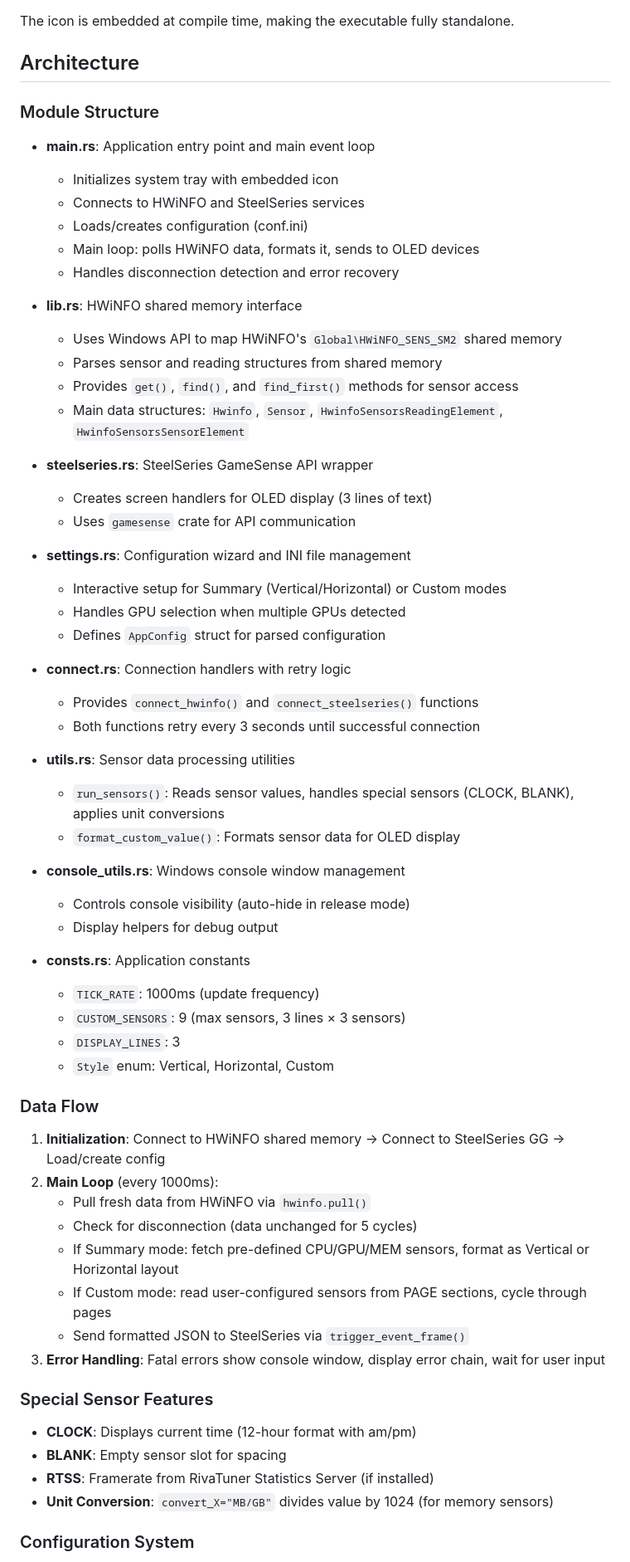
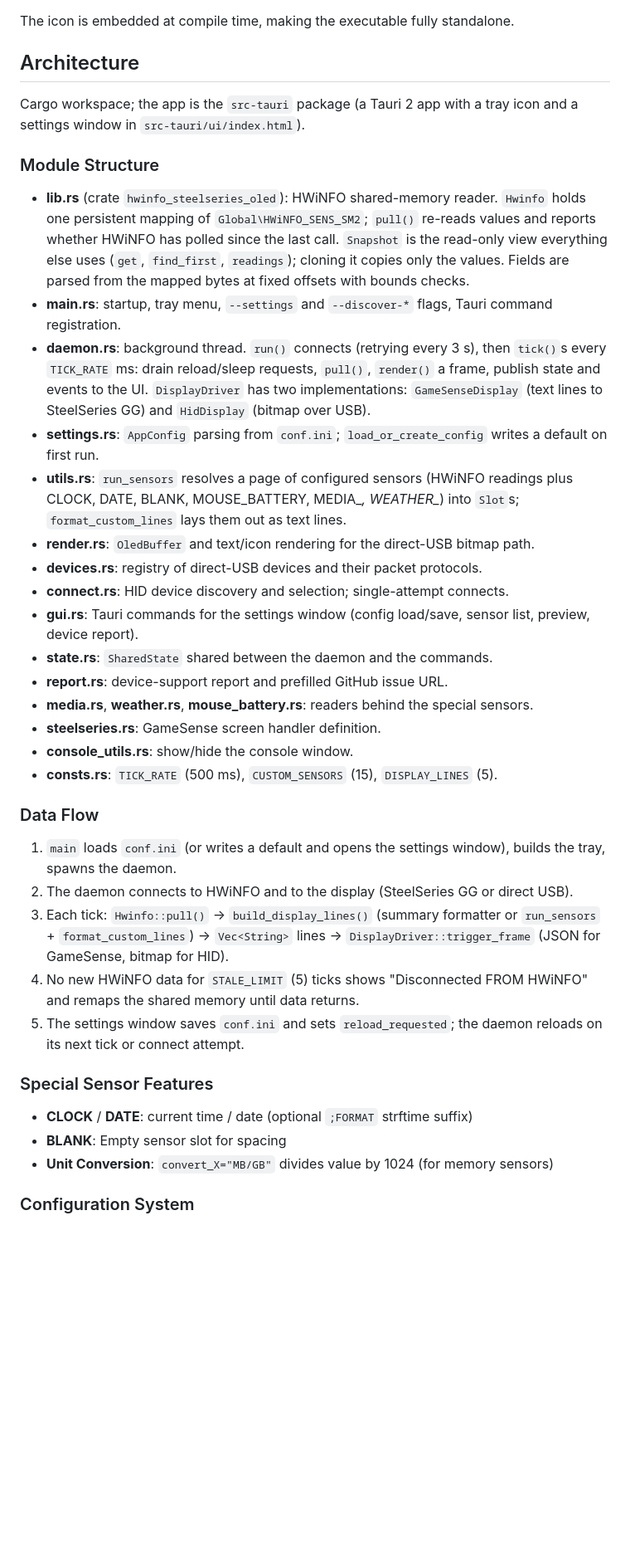
Before and after one commit to ForbesGRyan/HWiNFO-SteelSeries, a Markdown page: CLAUDE.md, the part around one of its changes. Shown at 83% size. Rendered like a GitHub page; blank space fills up the shorter version.

Commit message:
docs: bring CLAUDE.md in line with the Tauri architecture
Co-Authored-By: Claude Opus 5.5 <noreply@anthropic.com>

```diff
--- a/CLAUDE.md
+++ b/CLAUDE.md
@@ -43,64 +43,38 @@ The icon is embedded at compile time, making the executable fully standalone.
 
 ## Architecture
 
+Cargo workspace; the app is the `src-tauri` package (a Tauri 2 app with a tray icon and a settings window in `src-tauri/ui/index.html`).
+
 ### Module Structure
 
-- **main.rs**: Application entry point and main event loop
-  - Initializes system tray with embedded icon
-  - Connects to HWiNFO and SteelSeries services
-  - Loads/creates configuration (conf.ini)
-  - Main loop: polls HWiNFO data, formats it, sends to OLED devices
-  - Handles disconnection detection and error recovery
-
-- **lib.rs**: HWiNFO shared memory interface
-  - Uses Windows API to map HWiNFO's `Global\HWiNFO_SENS_SM2` shared memory
-  - Parses sensor and reading structures from shared memory
-  - Provides `get()`, `find()`, and `find_first()` methods for sensor access
-  - Main data structures: `Hwinfo`, `Sensor`, `HwinfoSensorsReadingElement`, `HwinfoSensorsSensorElement`
-
-- **steelseries.rs**: SteelSeries GameSense API wrapper
-  - Creates screen handlers for OLED display (3 lines of text)
-  - Uses `gamesense` crate for API communication
-
-- **settings.rs**: Configuration wizard and INI file management
-  - Interactive setup for Summary (Vertical/Horizontal) or Custom modes
-  - Handles GPU selection when multiple GPUs detected
-  - Defines `AppConfig` struct for parsed configuration
-
-- **connect.rs**: Connection handlers with retry logic
-  - Provides `connect_hwinfo()` and `connect_steelseries()` functions
-  - Both functions retry every 3 seconds until successful connection
-
-- **utils.rs**: Sensor data processing utilities
-  - `run_sensors()`: Reads sensor values, handles special sensors (CLOCK, BLANK), applies unit conversions
-  - `format_custom_value()`: Formats sensor data for OLED display
-
-- **console_utils.rs**: Windows console window management
-  - Controls console visibility (auto-hide in release mode)
-  - Display helpers for debug output
-
-- **consts.rs**: Application constants
-  - `TICK_RATE`: 1000ms (update frequency)
-  - `CUSTOM_SENSORS`: 9 (max sensors, 3 lines × 3 sensors)
-  - `DISPLAY_LINES`: 3
-  - `Style` enum: Vertical, Horizontal, Custom
+- **lib.rs** (crate `hwinfo_steelseries_oled`): HWiNFO shared-memory reader. `Hwinfo` holds one persistent mapping of `Global\HWiNFO_SENS_SM2`; `pull()` re-reads values and reports whether HWiNFO has polled since the last call. `Snapshot` is the read-only view everything else uses (`get`, `find_first`, `readings`); cloning it copies only the values. Fields are parsed from the mapped bytes at fixed offsets with bounds checks.
+- **main.rs**: startup, tray menu, `--settings` and `--discover-*` flags, Tauri command registration.
+- **daemon.rs**: background thread. `run()` connects (retrying every 3 s), then `tick()`s every `TICK_RATE` ms: drain reload/sleep requests, `pull()`, `render()` a frame, publish state and events to the UI. `DisplayDriver` has two implementations: `GameSenseDisplay` (text lines to SteelSeries GG) and `HidDisplay` (bitmap over USB).
+- **settings.rs**: `AppConfig` parsing from `conf.ini`; `load_or_create_config` writes a default on first run.
+- **utils.rs**: `run_sensors` resolves a page of configured sensors (HWiNFO readings plus CLOCK, DATE, BLANK, MOUSE_BATTERY, MEDIA_*, WEATHER_*) into `Slot`s; `format_custom_lines` lays them out as text lines.
+- **render.rs**: `OledBuffer` and text/icon rendering for the direct-USB bitmap path.
+- **devices.rs**: registry of direct-USB devices and their packet protocols.
+- **connect.rs**: HID device discovery and selection; single-attempt connects.
+- **gui.rs**: Tauri commands for the settings window (config load/save, sensor list, preview, device report).
+- **state.rs**: `SharedState` shared between the daemon and the commands.
+- **report.rs**: device-support report and prefilled GitHub issue URL.
+- **media.rs**, **weather.rs**, **mouse_battery.rs**: readers behind the special sensors.
+- **steelseries.rs**: GameSense screen handler definition.
+- **console_utils.rs**: show/hide the console window.
+- **consts.rs**: `TICK_RATE` (500 ms), `CUSTOM_SENSORS` (15), `DISPLAY_LINES` (5).
 
 ### Data Flow
 
-1. **Initialization**: Connect to HWiNFO shared memory → Connect to SteelSeries GG → Load/create config
-2. **Main Loop** (every 1000ms):
-   - Pull fresh data from HWiNFO via `hwinfo.pull()`
-   - Check for disconnection (data unchanged for 5 cycles)
-   - If Summary mode: fetch pre-defined CPU/GPU/MEM sensors, format as Vertical or Horizontal layout
-   - If Custom mode: read user-configured sensors from PAGE sections, cycle through pages
-   - Send formatted JSON to SteelSeries via `trigger_event_frame()`
-3. **Error Handling**: Fatal errors show console window, display error chain, wait for user input
+1. `main` loads `conf.ini` (or writes a default and opens the settings window), builds the tray, spawns the daemon.
+2. The daemon connects to HWiNFO and to the display (SteelSeries GG or direct USB).
+3. Each tick: `Hwinfo::pull()` -> `build_display_lines()` (summary formatter or `run_sensors` + `format_custom_lines`) -> `Vec<String>` lines -> `DisplayDriver::trigger_frame` (JSON for GameSense, bitmap for HID).
+4. No new HWiNFO data for `STALE_LIMIT` (5) ticks shows "Disconnected FROM HWiNFO" and remaps the shared memory until data returns.
+5. The settings window saves `conf.ini` and sets `reload_requested`; the daemon reloads on its next tick or connect attempt.
 
 ### Special Sensor Features
 
-- **CLOCK**: Displays current time (12-hour format with am/pm)
+- **CLOCK** / **DATE**: current time / date (optional `;FORMAT` strftime suffix)
 - **BLANK**: Empty sensor slot for spacing
-- **RTSS**: Framerate from RivaTuner Statistics Server (if installed)
 - **Unit Conversion**: `convert_X="MB/GB"` divides value by 1024 (for memory sensors)
 
 ### Configuration System
```
Also changed, not shown: other parts of CLAUDE.md (+10 -25 lines).
